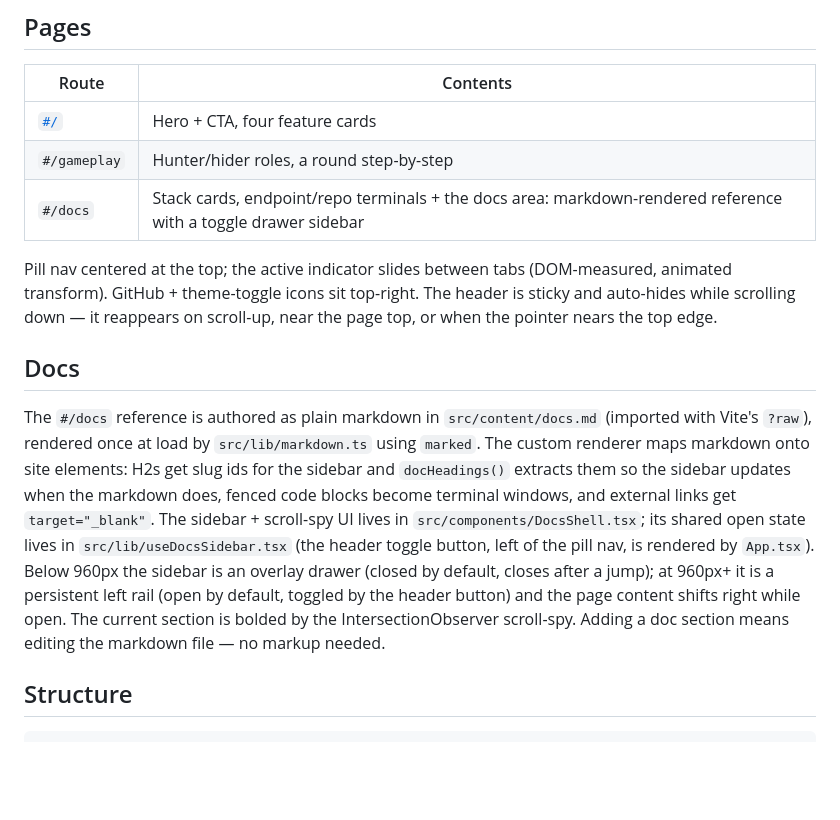
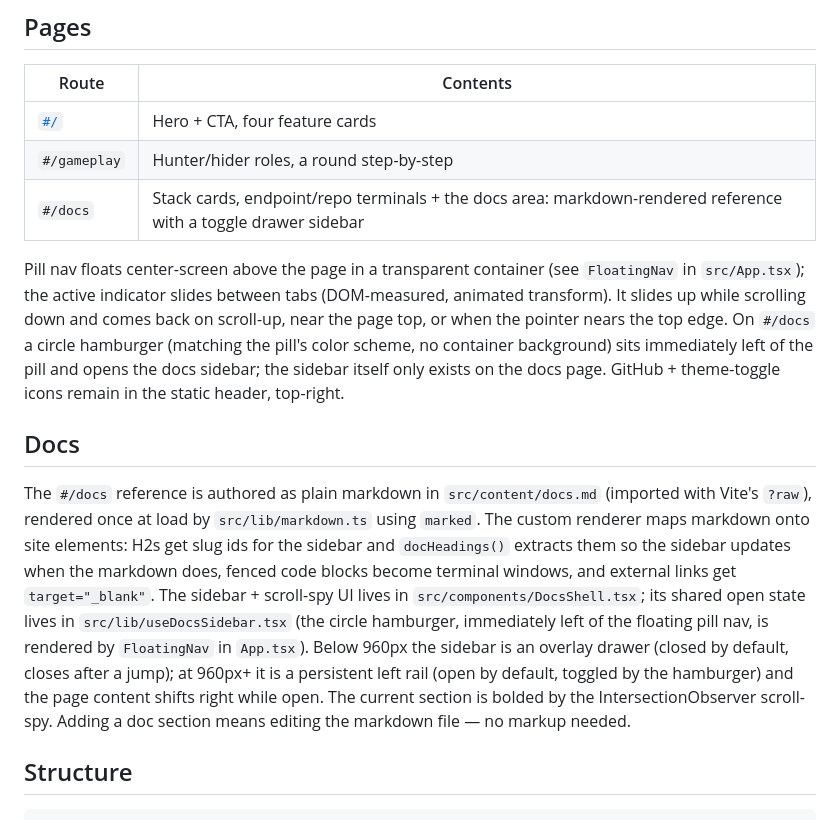
Before and after one commit to tanishworks/tagg, a Markdown page: website/README.md, the part around the change. GitHub-like rendering; blank space fills up the shorter version.

Commit message:
docs(website): floating pill nav + docs-only hamburger architecture

```diff
--- a/website/README.md
+++ b/website/README.md
@@ -27,11 +27,11 @@ Everything color- and type-related is tokenized in [`src/theme/theme.ts`](src/th
 | `#/gameplay` | Hunter/hider roles, a round step-by-step |
 | `#/docs` | Stack cards, endpoint/repo terminals + the docs area: markdown-rendered reference with a toggle drawer sidebar |
 
-Pill nav centered at the top; the active indicator slides between tabs (DOM-measured, animated transform). GitHub + theme-toggle icons sit top-right. The header is sticky and auto-hides while scrolling down — it reappears on scroll-up, near the page top, or when the pointer nears the top edge.
+Pill nav floats center-screen above the page in a transparent container (see `FloatingNav` in `src/App.tsx`); the active indicator slides between tabs (DOM-measured, animated transform). It slides up while scrolling down and comes back on scroll-up, near the page top, or when the pointer nears the top edge. On `#/docs` a circle hamburger (matching the pill's color scheme, no container background) sits immediately left of the pill and opens the docs sidebar; the sidebar itself only exists on the docs page. GitHub + theme-toggle icons remain in the static header, top-right.
 
 ## Docs
 
-The `#/docs` reference is authored as plain markdown in `src/content/docs.md` (imported with Vite's `?raw`), rendered once at load by `src/lib/markdown.ts` using `marked`. The custom renderer maps markdown onto site elements: H2s get slug ids for the sidebar and `docHeadings()` extracts them so the sidebar updates when the markdown does, fenced code blocks become terminal windows, and external links get `target="_blank"`. The sidebar + scroll-spy UI lives in `src/components/DocsShell.tsx`; its shared open state lives in `src/lib/useDocsSidebar.tsx` (the header toggle button, left of the pill nav, is rendered by `App.tsx`). Below 960px the sidebar is an overlay drawer (closed by default, closes after a jump); at 960px+ it is a persistent left rail (open by default, toggled by the header button) and the page content shifts right while open. The current section is bolded by the IntersectionObserver scroll-spy. Adding a doc section means editing the markdown file — no markup needed.
+The `#/docs` reference is authored as plain markdown in `src/content/docs.md` (imported with Vite's `?raw`), rendered once at load by `src/lib/markdown.ts` using `marked`. The custom renderer maps markdown onto site elements: H2s get slug ids for the sidebar and `docHeadings()` extracts them so the sidebar updates when the markdown does, fenced code blocks become terminal windows, and external links get `target="_blank"`. The sidebar + scroll-spy UI lives in `src/components/DocsShell.tsx`; its shared open state lives in `src/lib/useDocsSidebar.tsx` (the circle hamburger, immediately left of the floating pill nav, is rendered by `FloatingNav` in `App.tsx`). Below 960px the sidebar is an overlay drawer (closed by default, closes after a jump); at 960px+ it is a persistent left rail (open by default, toggled by the hamburger) and the page content shifts right while open. The current section is bolded by the IntersectionObserver scroll-spy. Adding a doc section means editing the markdown file — no markup needed.
 
 ## Structure
 
```
Also changed, not shown: website/AGENTS.md (+4 -2 lines).
